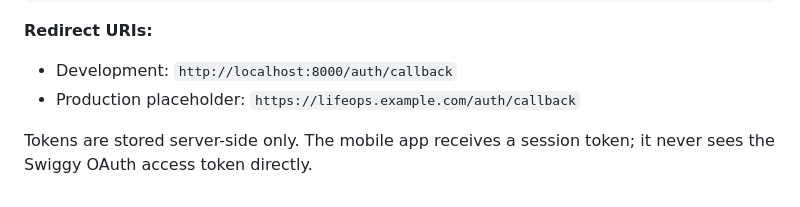
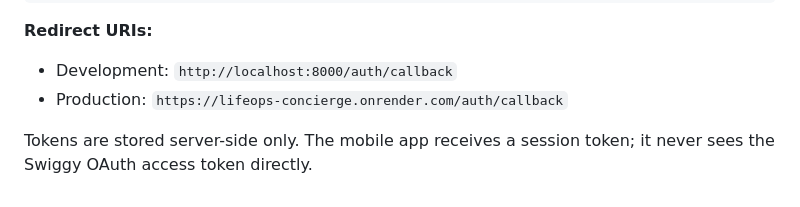
Before and after one commit to sarath-m-s/lifeops-concierge, a Markdown page: docs/ARCHITECTURE.md, the part around the change. Drawn GitHub-style.

Commit message:
Update production redirect URI to Render deployment URL

```diff
--- a/docs/ARCHITECTURE.md
+++ b/docs/ARCHITECTURE.md
@@ -130,6 +130,6 @@ Mobile App                FastAPI Backend             Swiggy OAuth
 
 **Redirect URIs:**
 - Development: `http://localhost:8000/auth/callback`
-- Production placeholder: `https://lifeops.example.com/auth/callback`
+- Production: `https://lifeops-concierge.onrender.com/auth/callback`
 
 Tokens are stored server-side only. The mobile app receives a session token; it never sees the Swiggy OAuth access token directly.
```
